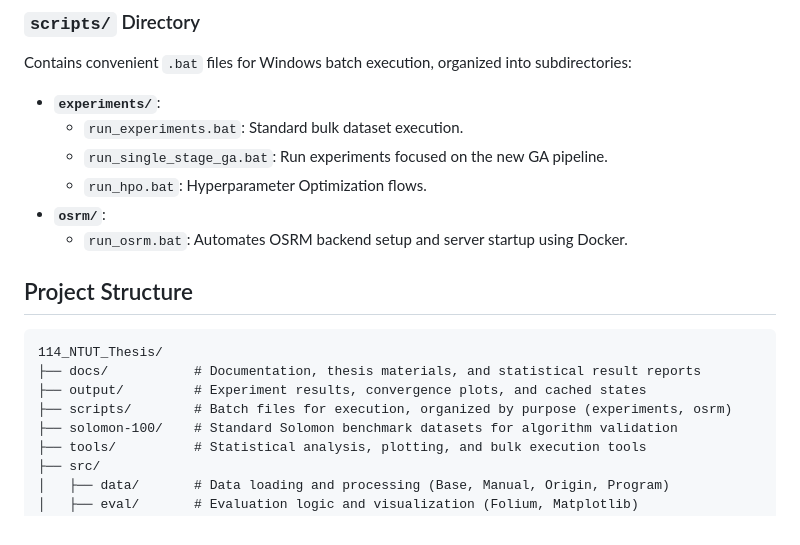
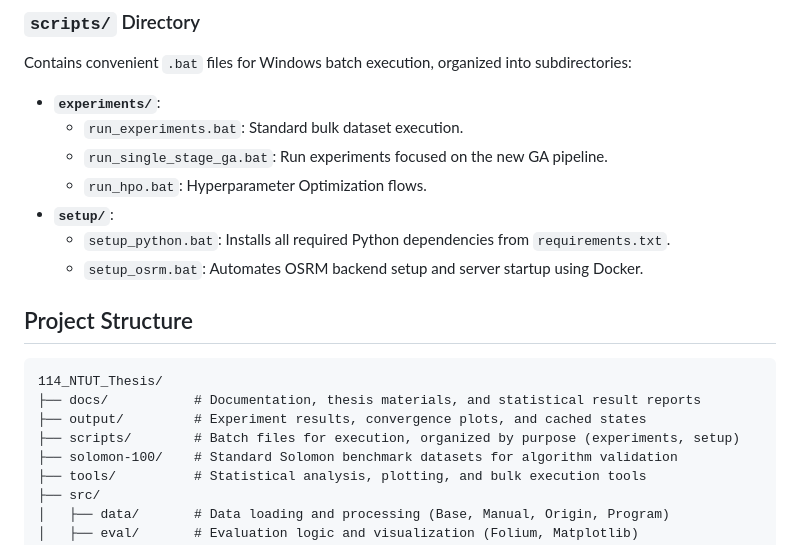
Before and after one commit to LloydGain/114_NTUT_Thesis, a Markdown page: README.md, the part around the change. Rendered like a GitHub page.

```diff
--- a/README.md
+++ b/README.md
@@ -140,8 +140,9 @@ Contains convenient `.bat` files for Windows batch execution, organized into sub
   - `run_experiments.bat`: Standard bulk dataset execution.
   - `run_single_stage_ga.bat`: Run experiments focused on the new GA pipeline.
   - `run_hpo.bat`: Hyperparameter Optimization flows.
-- **`osrm/`**:
-  - `run_osrm.bat`: Automates OSRM backend setup and server startup using Docker.
+- **`setup/`**:
+  - `setup_python.bat`: Installs all required Python dependencies from `requirements.txt`.
+  - `setup_osrm.bat`: Automates OSRM backend setup and server startup using Docker.
 
 ## Project Structure
 
@@ -149,7 +150,7 @@ Contains convenient `.bat` files for Windows batch execution, organized into sub
 114_NTUT_Thesis/
 ├── docs/           # Documentation, thesis materials, and statistical result reports
 ├── output/         # Experiment results, convergence plots, and cached states
-├── scripts/        # Batch files for execution, organized by purpose (experiments, osrm)
+├── scripts/        # Batch files for execution, organized by purpose (experiments, setup)
 ├── solomon-100/    # Standard Solomon benchmark datasets for algorithm validation
 ├── tools/          # Statistical analysis, plotting, and bulk execution tools
 ├── src/
```
